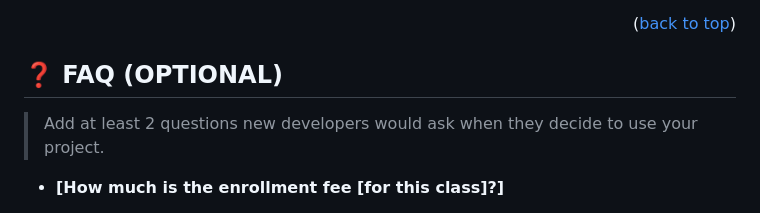
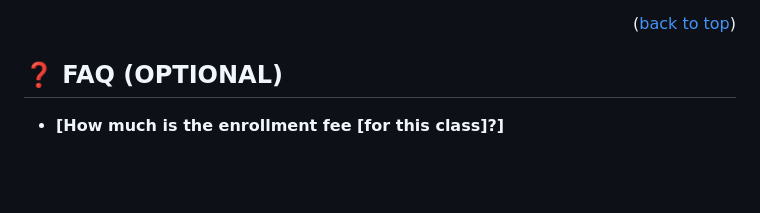
Before and after one commit to TamaraDimov/Capston-project-M1, a Markdown page: README.md, the part around the change. Rendered like a GitHub page; blank space fills up the shorter version.

Commit message:
Update README.md
delete comment

```diff
--- a/README.md
+++ b/README.md
@@ -161,8 +161,6 @@ If you like this project...
 
 ## ❓ FAQ (OPTIONAL) <a name="faq"></a>
 
-> Add at least 2 questions new developers would ask when they decide to use your project.
-
 - **[How much is the enrollment fee [for this class]?]**
 
   - [There are few levels of the courses and the price depends on the level. Please give us more details about which course you want to apply or you can always write us an email.Thank you]
```
